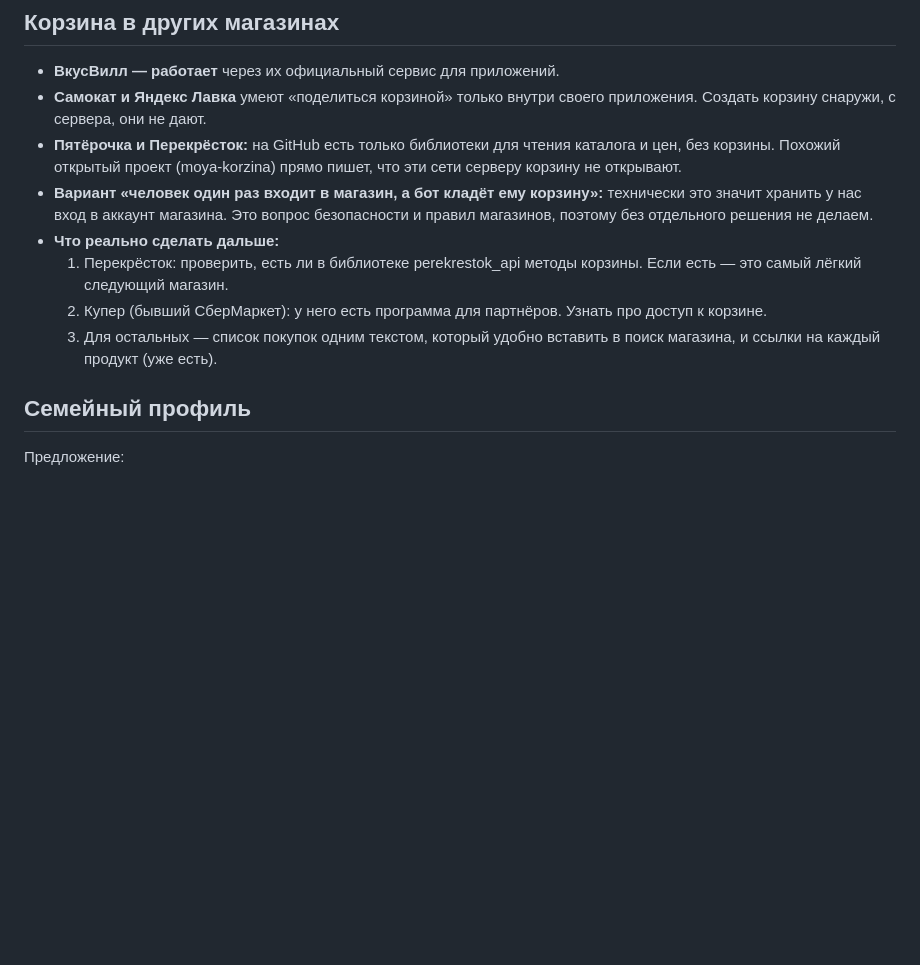
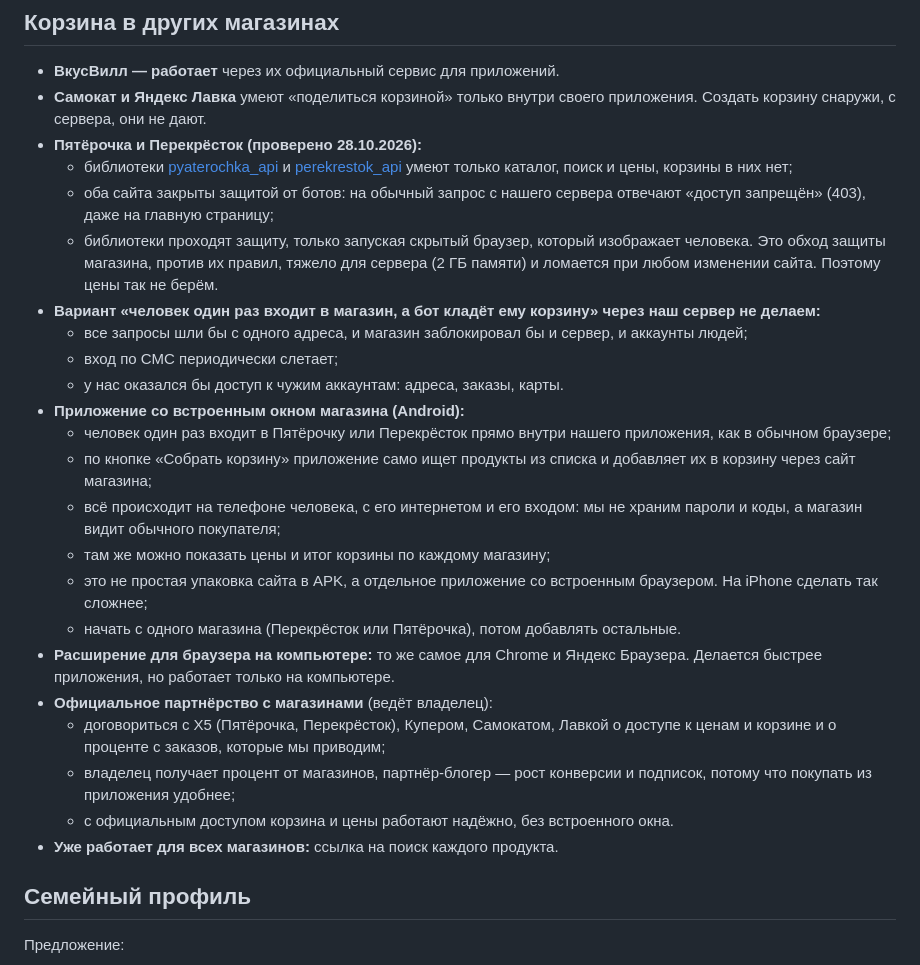
Before and after one commit to vitalyone77-lgtm/Cooking, a Markdown page: ROADMAP.md, the part around the change. Drawn GitHub-style; blank space fills up the shorter version.

Commit message:
Роадмап: проверка Пятёрочки и Перекрёстка, приложение со встроенным окном магазина, партнёрство с магазинами
Co-Authored-By: Claude Opus 5.5 <noreply@anthropic.com>

```diff
--- a/ROADMAP.md
+++ b/ROADMAP.md
@@ -38,12 +38,27 @@
 ## Корзина в других магазинах
 - **ВкусВилл — работает** через их официальный сервис для приложений.
 - **Самокат и Яндекс Лавка** умеют «поделиться корзиной» только внутри своего приложения. Создать корзину снаружи, с сервера, они не дают.
-- **Пятёрочка и Перекрёсток:** на GitHub есть только библиотеки для чтения каталога и цен, без корзины. Похожий открытый проект (moya-korzina) прямо пишет, что эти сети серверу корзину не открывают.
-- **Вариант «человек один раз входит в магазин, а бот кладёт ему корзину»:** технически это значит хранить у нас вход в аккаунт магазина. Это вопрос безопасности и правил магазинов, поэтому без отдельного решения не делаем.
-- **Что реально сделать дальше:**
-  1. Перекрёсток: проверить, есть ли в библиотеке perekrestok_api методы корзины. Если есть — это самый лёгкий следующий магазин.
-  2. Купер (бывший СберМаркет): у него есть программа для партнёров. Узнать про доступ к корзине.
-  3. Для остальных — список покупок одним текстом, который удобно вставить в поиск магазина, и ссылки на каждый продукт (уже есть).
+- **Пятёрочка и Перекрёсток (проверено 28.10.2026):**
+  - библиотеки [pyaterochka_api](https://github.com/Open-Inflation/pyaterochka_api) и [perekrestok_api](https://github.com/Open-Inflation/perekrestok_api) умеют только каталог, поиск и цены, корзины в них нет;
+  - оба сайта закрыты защитой от ботов: на обычный запрос с нашего сервера отвечают «доступ запрещён» (403), даже на главную страницу;
+  - библиотеки проходят защиту, только запуская скрытый браузер, который изображает человека. Это обход защиты магазина, против их правил, тяжело для сервера (2 ГБ памяти) и ломается при любом изменении сайта. Поэтому цены так не берём.
+- **Вариант «человек один раз входит в магазин, а бот кладёт ему корзину» через наш сервер не делаем:**
+  - все запросы шли бы с одного адреса, и магазин заблокировал бы и сервер, и аккаунты людей;
+  - вход по СМС периодически слетает;
+  - у нас оказался бы доступ к чужим аккаунтам: адреса, заказы, карты.
+- **Приложение со встроенным окном магазина (Android):**
+  - человек один раз входит в Пятёрочку или Перекрёсток прямо внутри нашего приложения, как в обычном браузере;
+  - по кнопке «Собрать корзину» приложение само ищет продукты из списка и добавляет их в корзину через сайт магазина;
+  - всё происходит на телефоне человека, с его интернетом и его входом: мы не храним пароли и коды, а магазин видит обычного покупателя;
+  - там же можно показать цены и итог корзины по каждому магазину;
+  - это не простая упаковка сайта в APK, а отдельное приложение со встроенным браузером. На iPhone сделать так сложнее;
+  - начать с одного магазина (Перекрёсток или Пятёрочка), потом добавлять остальные.
+- **Расширение для браузера на компьютере:** то же самое для Chrome и Яндекс Браузера. Делается быстрее приложения, но работает только на компьютере.
+- **Официальное партнёрство с магазинами** (ведёт владелец):
+  - договориться с X5 (Пятёрочка, Перекрёсток), Купером, Самокатом, Лавкой о доступе к ценам и корзине и о проценте с заказов, которые мы приводим;
+  - владелец получает процент от магазинов, партнёр-блогер — рост конверсии и подписок, потому что покупать из приложения удобнее;
+  - с официальным доступом корзина и цены работают надёжно, без встроенного окна.
+- **Уже работает для всех магазинов:** ссылка на поиск каждого продукта.
 
 ## Семейный профиль
 Предложение:
```
